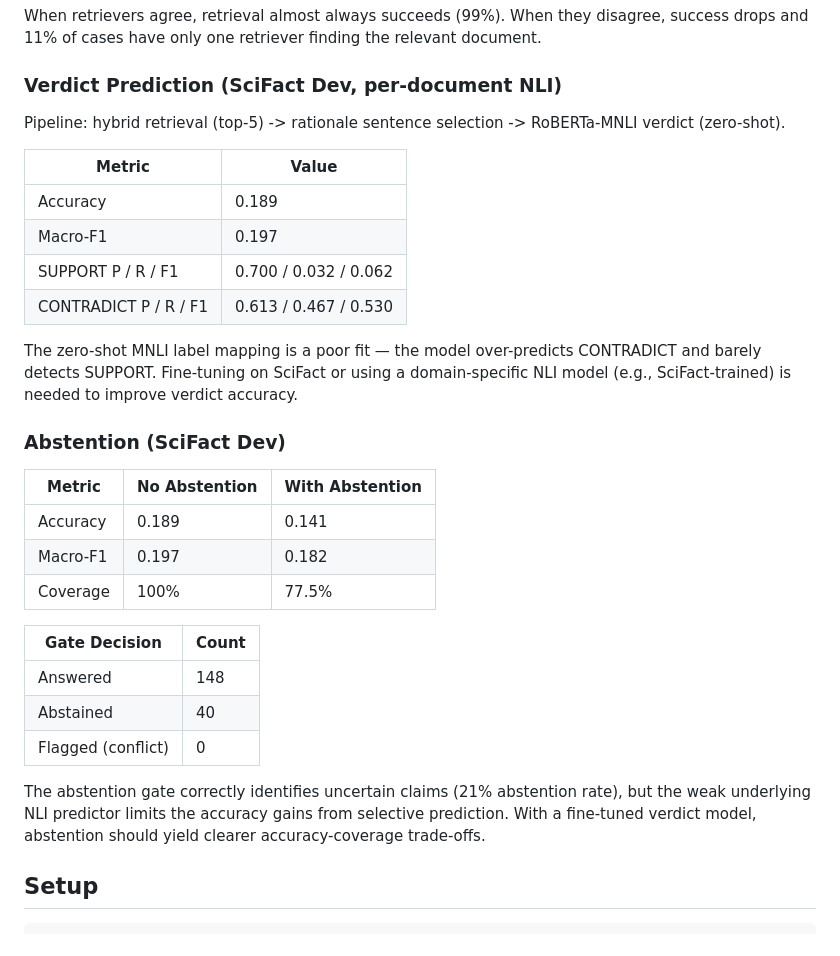
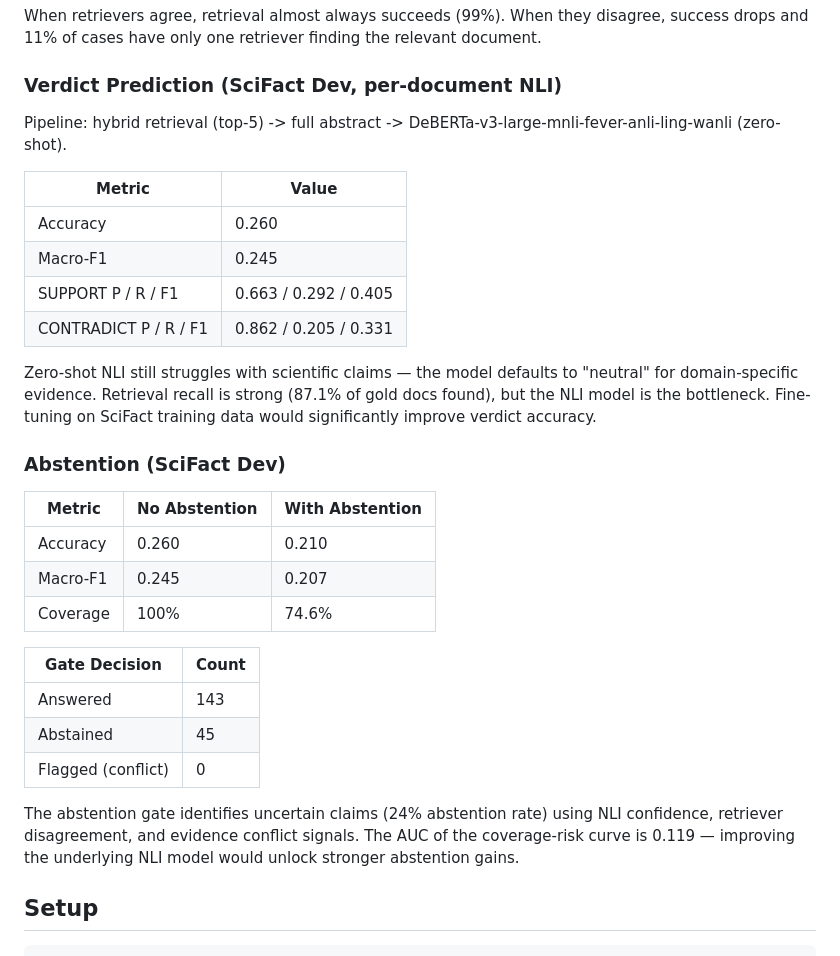
Before and after one commit to kaikoepchen/scifact-claim-verification, a Markdown page: README.md, the part around the change. Rendered like a GitHub page.

Commit message:
Update README with DeBERTa verdict and abstention results

```diff
--- a/README.md
+++ b/README.md
@@ -37,32 +37,32 @@ When retrievers agree, retrieval almost always succeeds (99%). When they disagre
 
 ### Verdict Prediction (SciFact Dev, per-document NLI)
 
-Pipeline: hybrid retrieval (top-5) -> rationale sentence selection -> RoBERTa-MNLI verdict (zero-shot).
+Pipeline: hybrid retrieval (top-5) -> full abstract -> DeBERTa-v3-large-mnli-fever-anli-ling-wanli (zero-shot).
 
 | Metric | Value |
 |--------|-------|
-| Accuracy | 0.189 |
-| Macro-F1 | 0.197 |
-| SUPPORT P / R / F1 | 0.700 / 0.032 / 0.062 |
-| CONTRADICT P / R / F1 | 0.613 / 0.467 / 0.530 |
+| Accuracy | 0.260 |
+| Macro-F1 | 0.245 |
+| SUPPORT P / R / F1 | 0.663 / 0.292 / 0.405 |
+| CONTRADICT P / R / F1 | 0.862 / 0.205 / 0.331 |
 
-The zero-shot MNLI label mapping is a poor fit — the model over-predicts CONTRADICT and barely detects SUPPORT. Fine-tuning on SciFact or using a domain-specific NLI model (e.g., SciFact-trained) is needed to improve verdict accuracy.
+Zero-shot NLI still struggles with scientific claims — the model defaults to "neutral" for domain-specific evidence. Retrieval recall is strong (87.1% of gold docs found), but the NLI model is the bottleneck. Fine-tuning on SciFact training data would significantly improve verdict accuracy.
 
 ### Abstention (SciFact Dev)
 
 | Metric | No Abstention | With Abstention |
 |--------|---------------|-----------------|
-| Accuracy | 0.189 | 0.141 |
-| Macro-F1 | 0.197 | 0.182 |
-| Coverage | 100% | 77.5% |
+| Accuracy | 0.260 | 0.210 |
+| Macro-F1 | 0.245 | 0.207 |
+| Coverage | 100% | 74.6% |
 
 | Gate Decision | Count |
 |---------------|-------|
-| Answered | 148 |
-| Abstained | 40 |
+| Answered | 143 |
+| Abstained | 45 |
 | Flagged (conflict) | 0 |
 
-The abstention gate correctly identifies uncertain claims (21% abstention rate), but the weak underlying NLI predictor limits the accuracy gains from selective prediction. With a fine-tuned verdict model, abstention should yield clearer accuracy-coverage trade-offs.
+The abstention gate identifies uncertain claims (24% abstention rate) using NLI confidence, retriever disagreement, and evidence conflict signals. The AUC of the coverage-risk curve is 0.119 — improving the underlying NLI model would unlock stronger abstention gains.
 
 ## Setup
 
```
